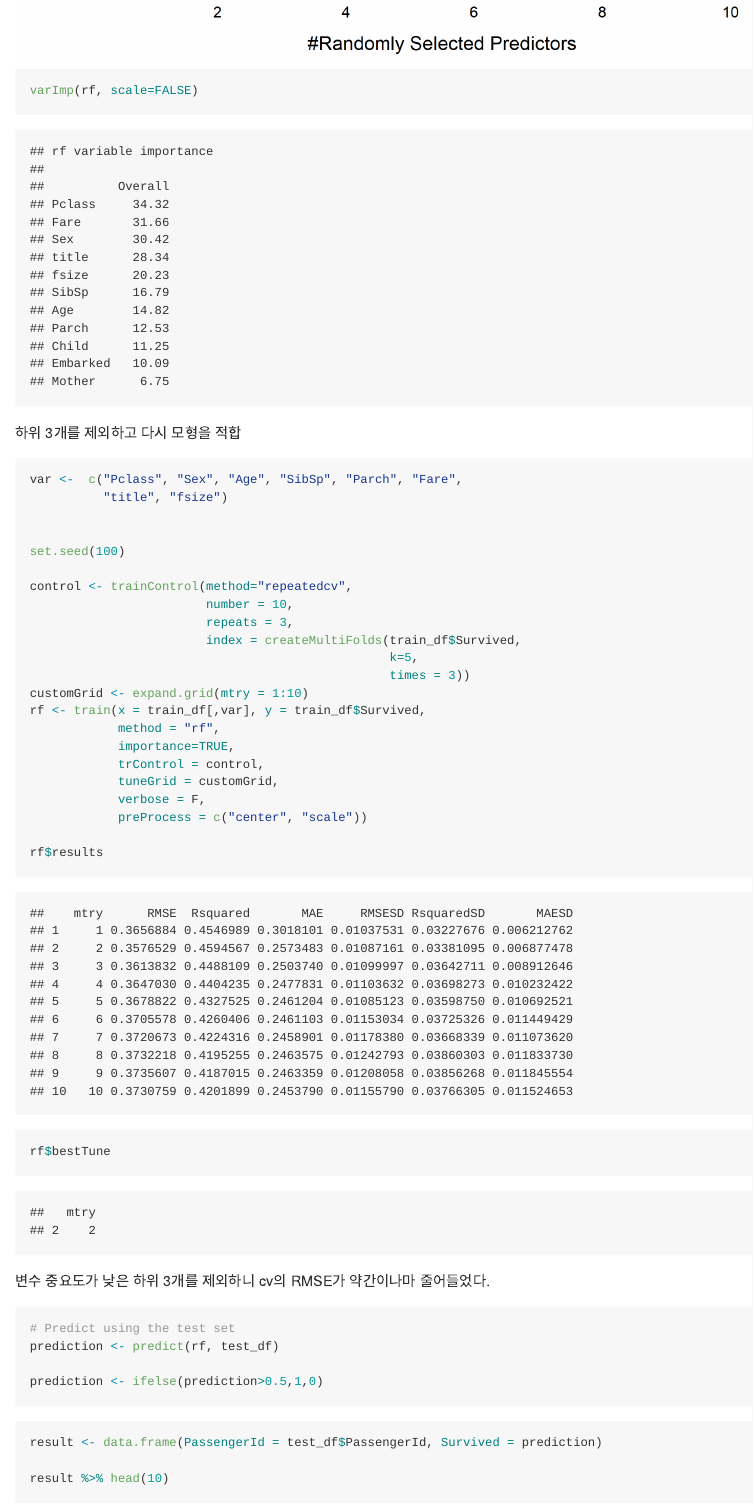
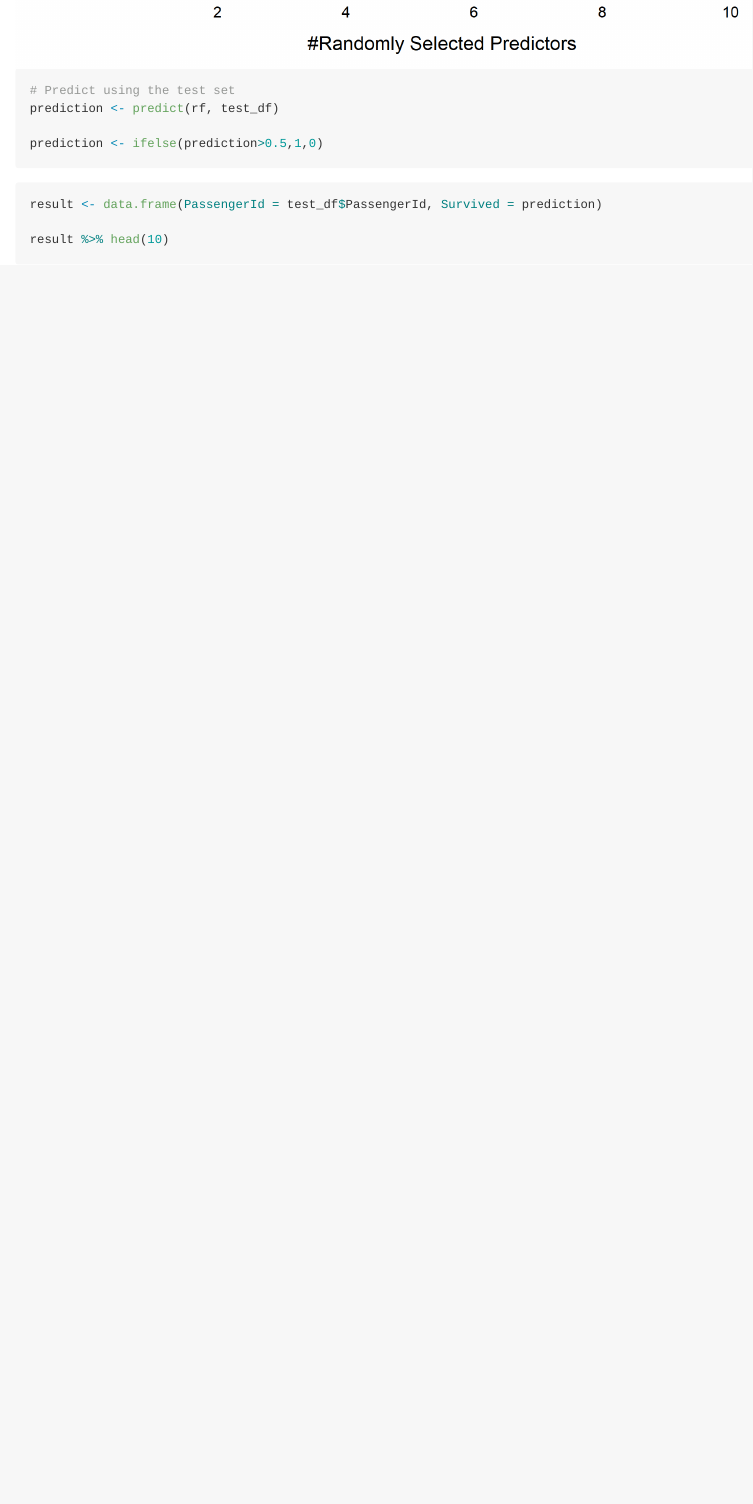
Before and after one commit to koojaekwan/Kaggle_study, an R Markdown document (titanic/titanic.Rmd): the page in a window 1100 px wide, from 2330 px down. The pictures show the output file titanic/titanic.md that the author committed with the source, drawn offline in the style of GitHub; long lines of code are wrapped.

Commit message:
수정 없음 필요없는 밑의 코드 삭제

````diff
--- a/titanic/titanic.Rmd
+++ b/titanic/titanic.Rmd
@@ -476,38 +474,3 @@ plot(rf)
-varImp(rf, scale=FALSE)
-```
-
-하위 3개를 제외하고 다시 모형을 적합
-
-```{r}
-var <-  c("Pclass", "Sex", "Age", "SibSp", "Parch", "Fare",
-          "title", "fsize")
-
-
-set.seed(100)
-
-control <- trainControl(method="repeatedcv",
-                        number = 10,
-                        repeats = 3,
-                        index = createMultiFolds(train_df$Survived,
-                                                 k=5,
-                                                 times = 3))
-customGrid <- expand.grid(mtry = 1:10)
-rf <- train(x = train_df[,var], y = train_df$Survived,
-            method = "rf",
-            importance=TRUE,
-            trControl = control,
-            tuneGrid = customGrid,
-            verbose = F,
-            preProcess = c("center", "scale"))
-
-rf$results
-rf$bestTune
-```
-
-변수 중요도가 낮은 하위 3개를 제외하니 cv의 RMSE가 약간이나마 줄어들었다.
-
-
-
 
 
 ```{r}
````
Also changed, not shown: titanic/titanic.md, titanic/titanic.Rmd (4 more changed lines).
